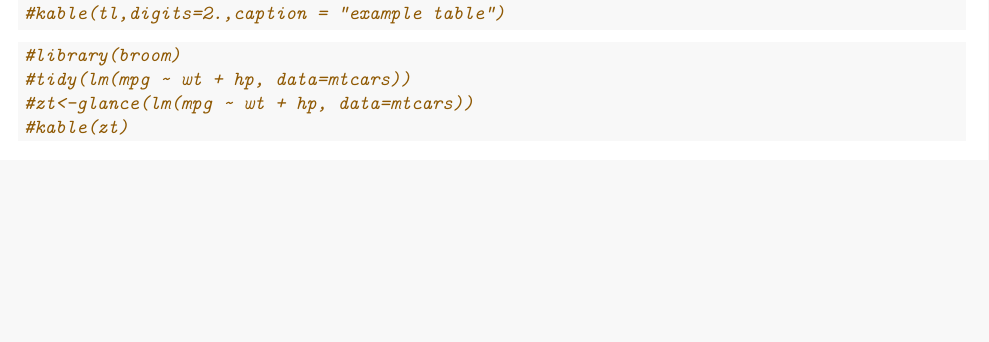
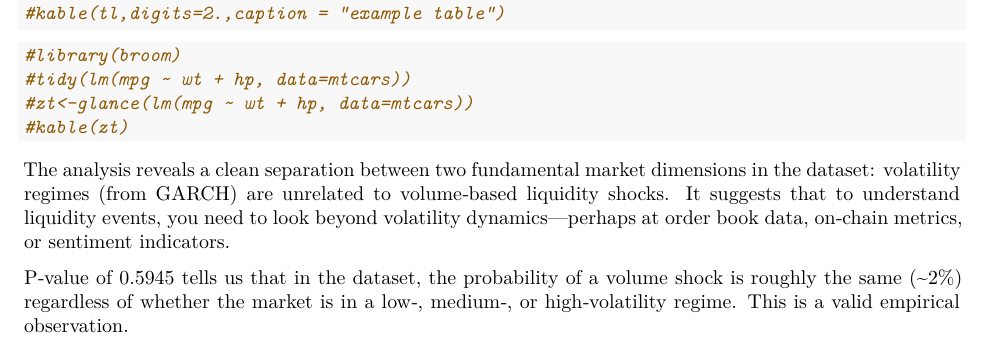
Before and after one commit to 1AL1-DATA/ARIMA_GARCH_Tradfi_Methods_on_Solana, an R Markdown document (final adjustments.rmd): part of page 22 of 22, cut so that both start at the same text, the shorter picture padded with empty space. Rendered offline with R 4.5, knitr and Pandoc, then LaTeX, with nearby package versions; some code elsewhere in the file could not run offline.

Commit message:
Update final adjustments.rmd

````diff
--- a/final adjustments.rmd
+++ b/final adjustments.rmd
@@ -970,3 +970,7 @@ summary(fm)
 #kable(zt)
 
 ```
+
+The analysis reveals a clean separation between two fundamental market dimensions in the dataset: volatility regimes (from GARCH) are unrelated to volume‑based liquidity shocks. It suggests that to understand liquidity events, you need to look beyond volatility dynamics—perhaps at order book data, on‑chain metrics, or sentiment indicators.
+
+P‑value of 0.5945 tells us that in the  dataset, the probability of a volume shock is roughly the same (~2%) regardless of whether the market is in a low‑, medium‑, or high‑volatility regime. This is a valid empirical observation.
````
